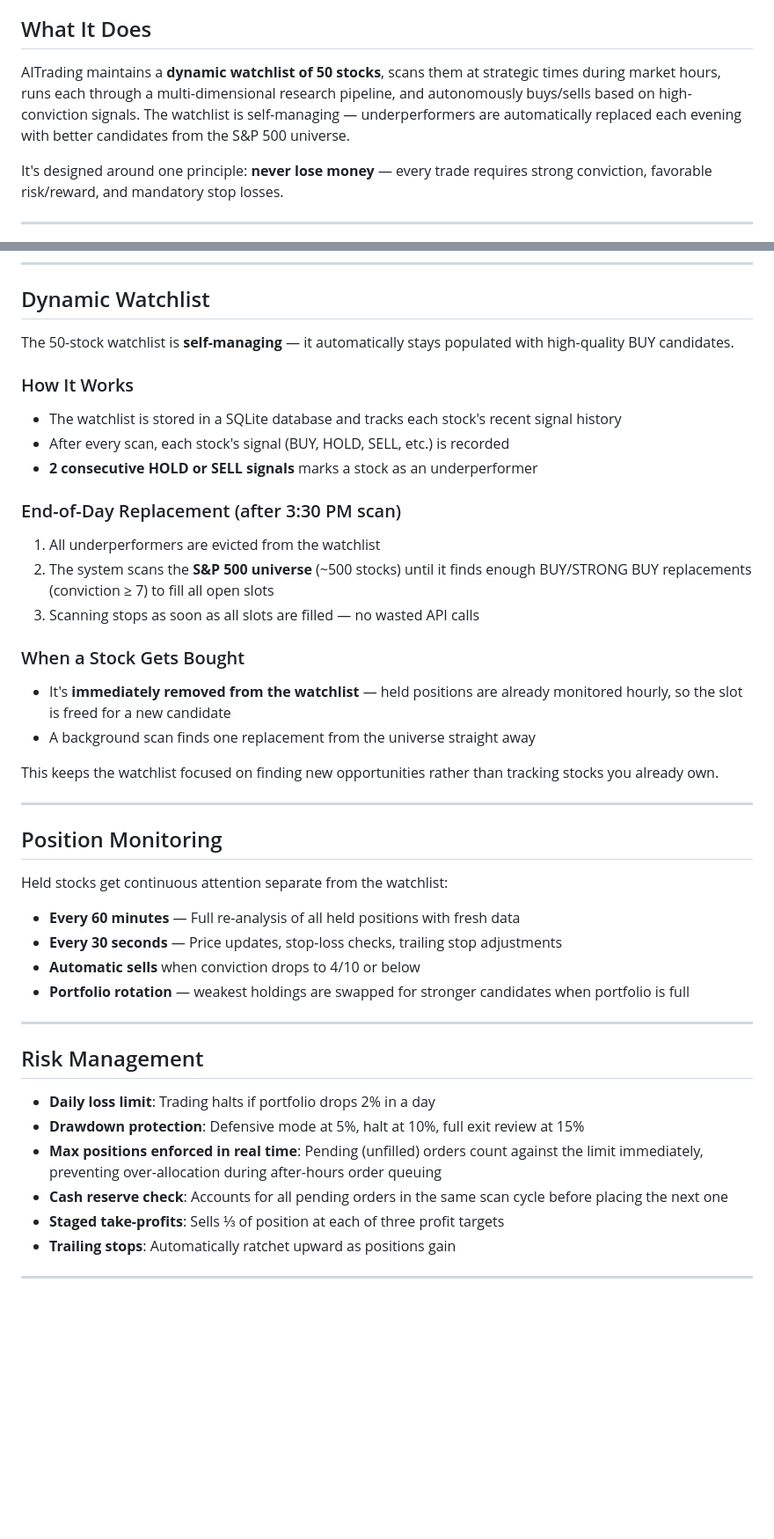
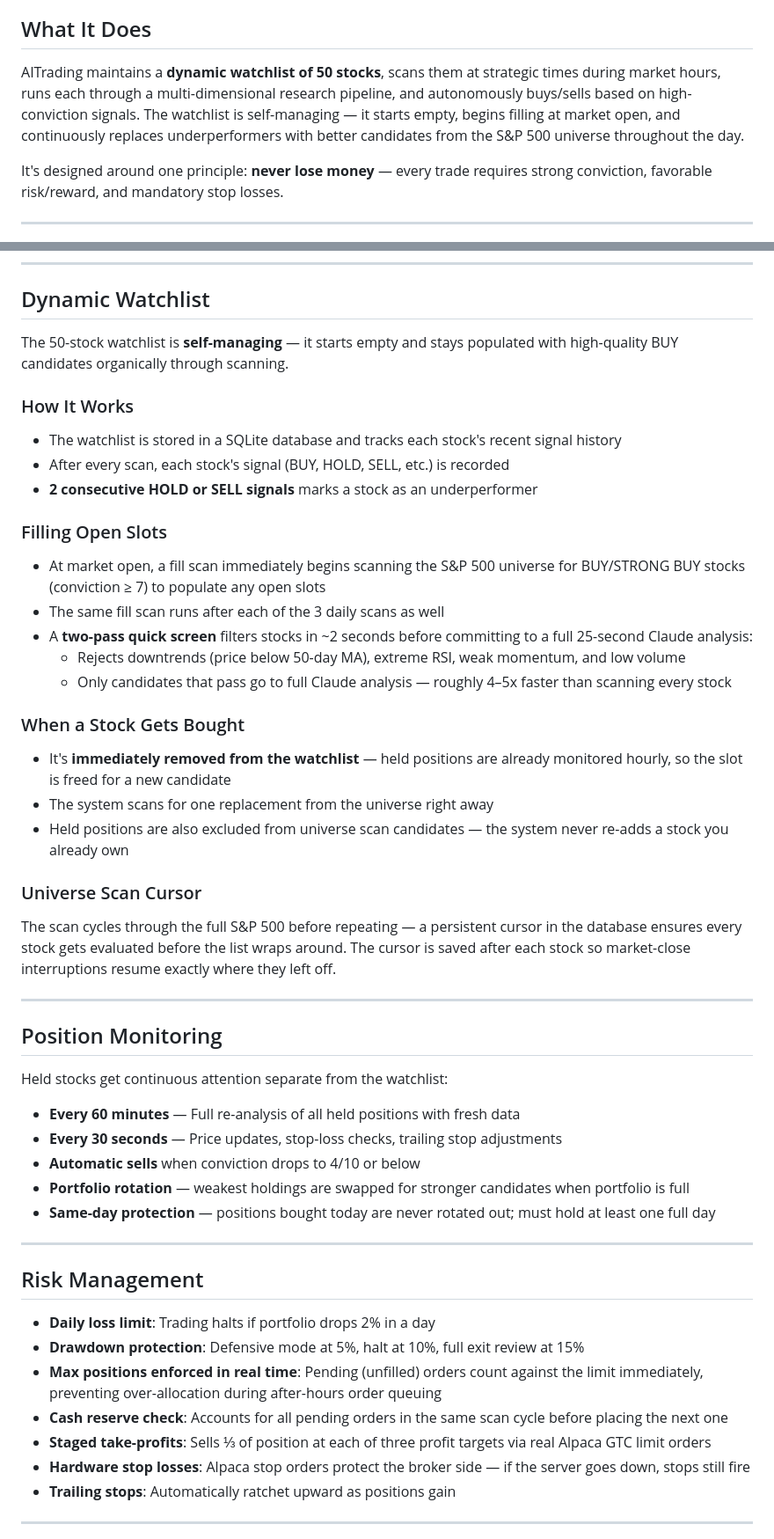
Before and after one commit to flyguy91355/AITrading, a Markdown page: README.md, 2 parts joined by grey strips. Shown at 88% size. Drawn GitHub-style; blank space fills up the shorter version.

```diff
--- a/README.md
+++ b/README.md
@@ -4,7 +4,7 @@ AI-Powered Stock Research & Autonomous Trading System that uses Claude AI to ana
 
 ## What It Does
 
-AITrading maintains a **dynamic watchlist of 50 stocks**, scans them at strategic times during market hours, runs each through a multi-dimensional research pipeline, and autonomously buys/sells based on high-conviction signals. The watchlist is self-managing — underperformers are automatically replaced each evening with better candidates from the S&P 500 universe.
+AITrading maintains a **dynamic watchlist of 50 stocks**, scans them at strategic times during market hours, runs each through a multi-dimensional research pipeline, and autonomously buys/sells based on high-conviction signals. The watchlist is self-managing — it starts empty, begins filling at market open, and continuously replaces underperformers with better candidates from the S&P 500 universe throughout the day.
 
 It's designed around one principle: **never lose money** — every trade requires strong conviction, favorable risk/reward, and mandatory stop losses.
 
@@ -63,7 +68,7 @@ The system runs **3 full scans per day** at strategic times (all Eastern):
 
 ## Dynamic Watchlist
 
-The 50-stock watchlist is **self-managing** — it automatically stays populated with high-quality BUY candidates.
+The 50-stock watchlist is **self-managing** — it starts empty and stays populated with high-quality BUY candidates organically through scanning.
 
 ### How It Works
 
@@ -71,18 +76,23 @@ The 50-stock watchlist is **self-managing** — it automatically stays populated
 - After every scan, each stock's signal (BUY, HOLD, SELL, etc.) is recorded
 - **2 consecutive HOLD or SELL signals** marks a stock as an underperformer
 
-### End-of-Day Replacement (after 3:30 PM scan)
+### Filling Open Slots
 
-1. All underperformers are evicted from the watchlist
-2. The system scans the **S&P 500 universe** (~500 stocks) until it finds enough BUY/STRONG BUY replacements (conviction ≥ 7) to fill all open slots
-3. Scanning stops as soon as all slots are filled — no wasted API calls
+- At market open, a fill scan immediately begins scanning the S&P 500 universe for BUY/STRONG BUY stocks (conviction ≥ 7) to populate any open slots
+- The same fill scan runs after each of the 3 daily scans as well
+- A **two-pass quick screen** filters stocks in ~2 seconds before committing to a full 25-second Claude analysis:
+  - Rejects downtrends (price below 50-day MA), extreme RSI, weak momentum, and low volume
+  - Only candidates that pass go to full Claude analysis — roughly 4–5x faster than scanning every stock
 
 ### When a Stock Gets Bought
 
 - It's **immediately removed from the watchlist** — held positions are already monitored hourly, so the slot is freed for a new candidate
-- A background scan finds one replacement from the universe straight away
+- The system scans for one replacement from the universe right away
+- Held positions are also excluded from universe scan candidates — the system never re-adds a stock you already own
 
-This keeps the watchlist focused on finding new opportunities rather than tracking stocks you already own.
+### Universe Scan Cursor
+
+The scan cycles through the full S&P 500 before repeating — a persistent cursor in the database ensures every stock gets evaluated before the list wraps around. The cursor is saved after each stock so market-close interruptions resume exactly where they left off.
 
 ---
 
@@ -94,6 +104,7 @@ Held stocks get continuous attention separate from the watchlist:
 - **Every 30 seconds** — Price updates, stop-loss checks, trailing stop adjustments
 - **Automatic sells** when conviction drops to 4/10 or below
 - **Portfolio rotation** — weakest holdings are swapped for stronger candidates when portfolio is full
+- **Same-day protection** — positions bought today are never rotated out; must hold at least one full day
 
 ---
 
@@ -103,7 +114,8 @@ Held stocks get continuous attention separate from the watchlist:
 - **Drawdown protection**: Defensive mode at 5%, halt at 10%, full exit review at 15%
 - **Max positions enforced in real time**: Pending (unfilled) orders count against the limit immediately, preventing over-allocation during after-hours order queuing
 - **Cash reserve check**: Accounts for all pending orders in the same scan cycle before placing the next one
-- **Staged take-profits**: Sells ⅓ of position at each of three profit targets
+- **Staged take-profits**: Sells ⅓ of position at each of three profit targets via real Alpaca GTC limit orders
+- **Hardware stop losses**: Alpaca stop orders protect the broker side — if the server goes down, stops still fire
 - **Trailing stops**: Automatically ratchet upward as positions gain
 
 ---
```
Also changed, not shown: other parts of README.md (+18 -13 lines).
